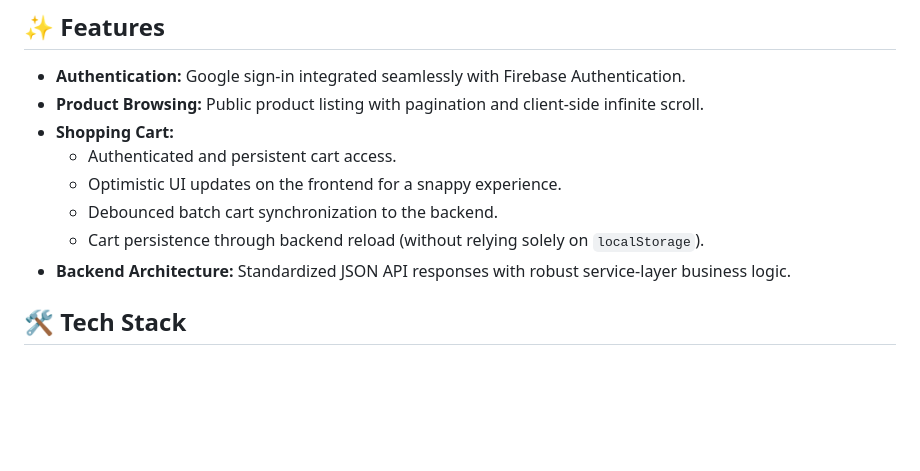
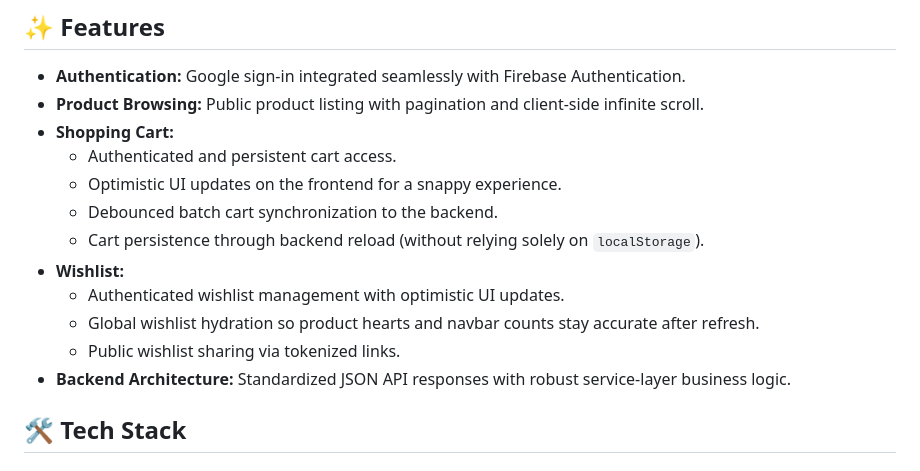
Before and after one commit to aynoncse/shopping-cart, a Markdown page: README.md, the part around one of its changes. Drawn GitHub-style; blank space fills up the shorter version.

```diff
--- a/README.md
+++ b/README.md
@@ -35,6 +35,10 @@ A full-stack shopping cart application featuring robust Firebase authentication,
   - Optimistic UI updates on the frontend for a snappy experience.
   - Debounced batch cart synchronization to the backend.
   - Cart persistence through backend reload (without relying solely on `localStorage`).
+- **Wishlist:**
+  - Authenticated wishlist management with optimistic UI updates.
+  - Global wishlist hydration so product hearts and navbar counts stay accurate after refresh.
+  - Public wishlist sharing via tokenized links.
 - **Backend Architecture:** Standardized JSON API responses with robust service-layer business logic.
 
 ## 🛠 Tech Stack
```
Also changed, not shown: other parts of README.md (+116 -3 lines).
